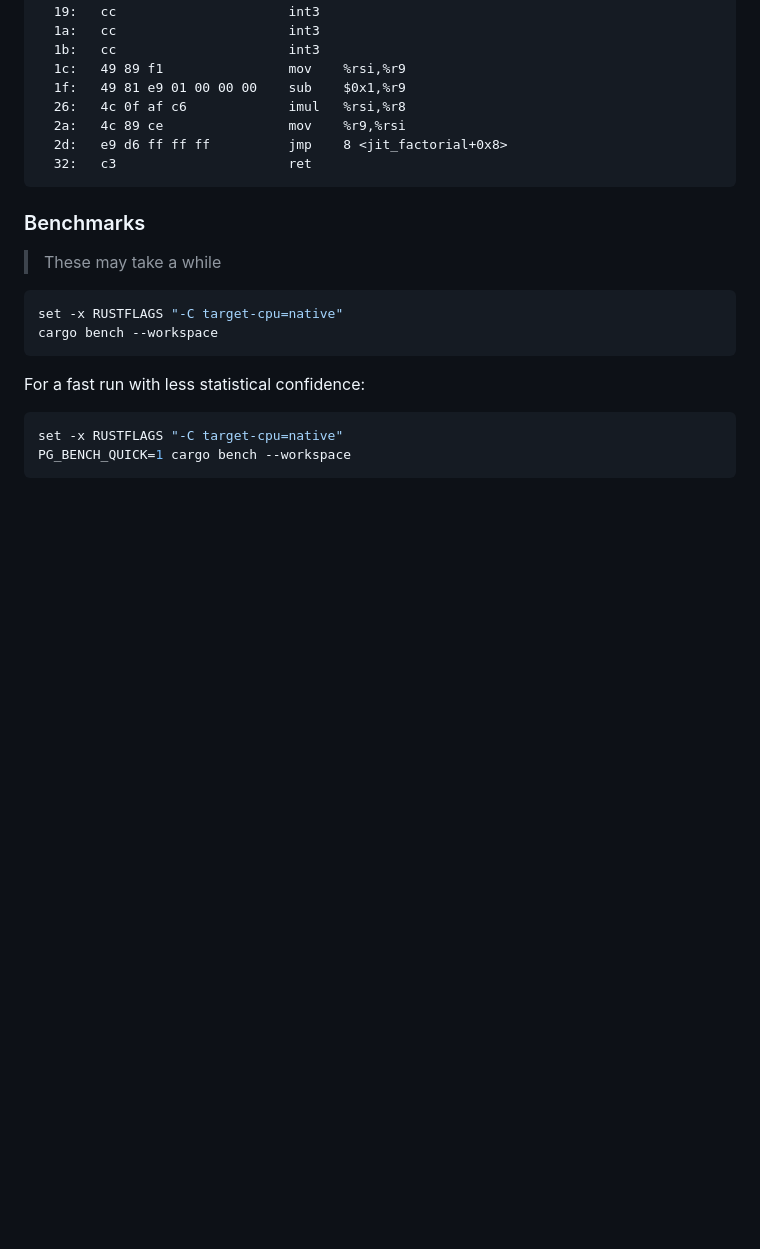
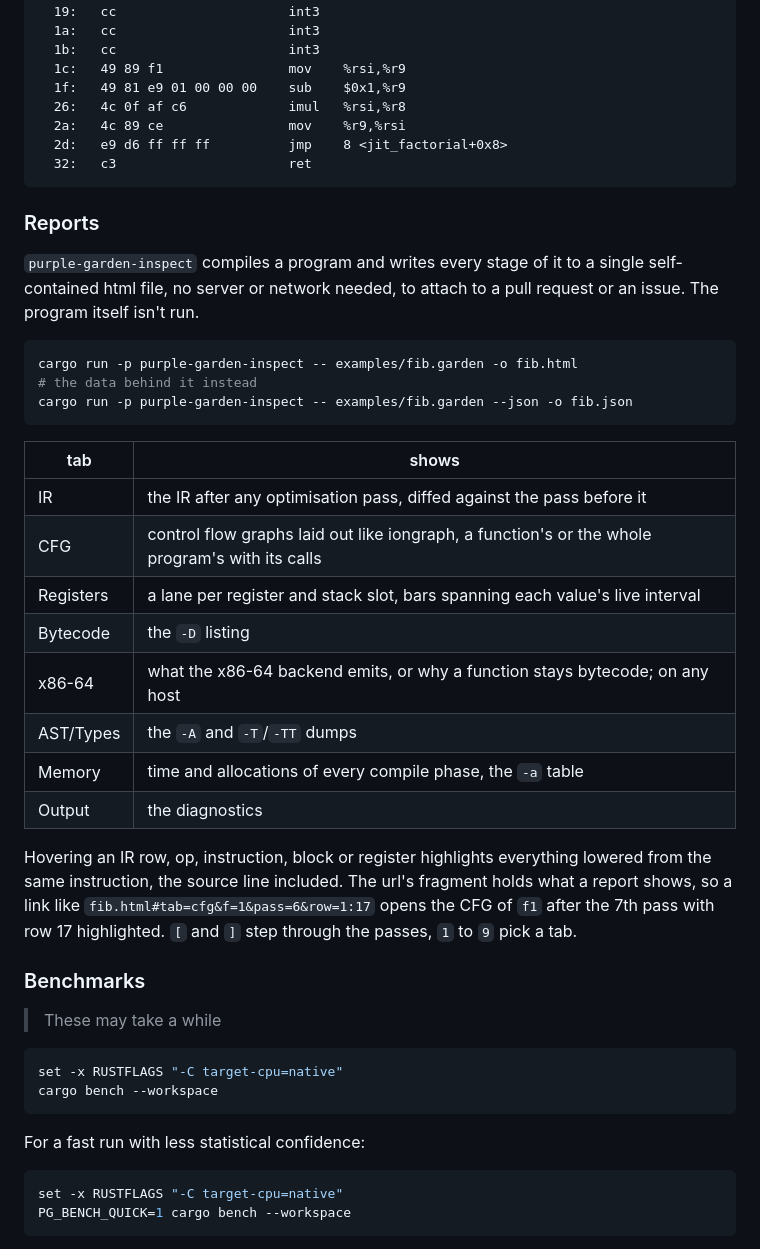
Before and after one commit to xnacly/purple-garden, a Markdown page: README.md, the part around the change. Drawn GitHub-style; blank space fills up the shorter version.

Commit message:
docs: inspection reports
How to write a report and what it shows: the tabs, hovering, links into a
report through the url's fragment, the keys.

````diff
--- a/README.md
+++ b/README.md
@@ -166,6 +166,36 @@ Producing:
   32:	c3                   	ret
 ```
 
+### Reports
+
+`purple-garden-inspect` compiles a program and writes every stage of it to a
+single self-contained html file, no server or network needed, to attach to a
+pull request or an issue. The program itself isn't run.
+
+```bash
+cargo run -p purple-garden-inspect -- examples/fib.garden -o fib.html
+# the data behind it instead
+cargo run -p purple-garden-inspect -- examples/fib.garden --json -o fib.json
+```
+
+| tab       | shows                                                                                          |
+| --------- | ---------------------------------------------------------------------------------------------- |
+| IR        | the IR after any optimisation pass, diffed against the pass before it                          |
+| CFG       | control flow graphs laid out like iongraph, a function's or the whole program's with its calls |
+| Registers | a lane per register and stack slot, bars spanning each value's live interval                   |
+| Bytecode  | the `-D` listing                                                                               |
+| x86-64    | what the x86-64 backend emits, or why a function stays bytecode; on any host                   |
+| AST/Types | the `-A` and `-T`/`-TT` dumps                                                                  |
+| Memory    | time and allocations of every compile phase, the `-a` table                                    |
+| Output    | the diagnostics                                                                                |
+
+Hovering an IR row, op, instruction, block or register highlights everything
+lowered from the same instruction, the source line included. The url's
+fragment holds what a report shows, so a link like
+`fib.html#tab=cfg&f=1&pass=6&row=1:17` opens the CFG of `f1` after the 7th
+pass with row 17 highlighted. `[` and `]` step through the passes, `1` to `9`
+pick a tab.
+
 ### Benchmarks
 
 > These may take a while
````
